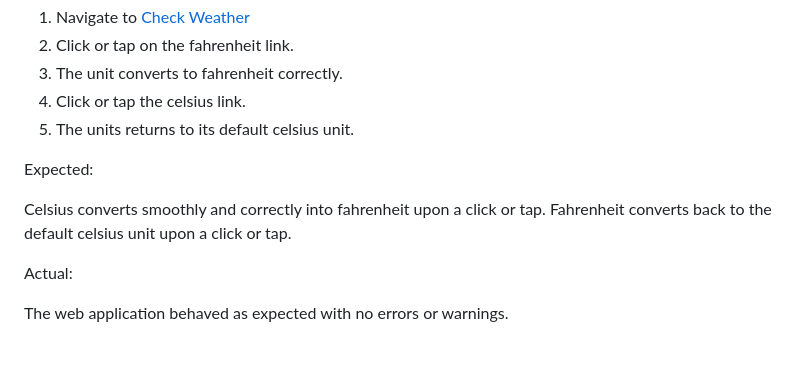
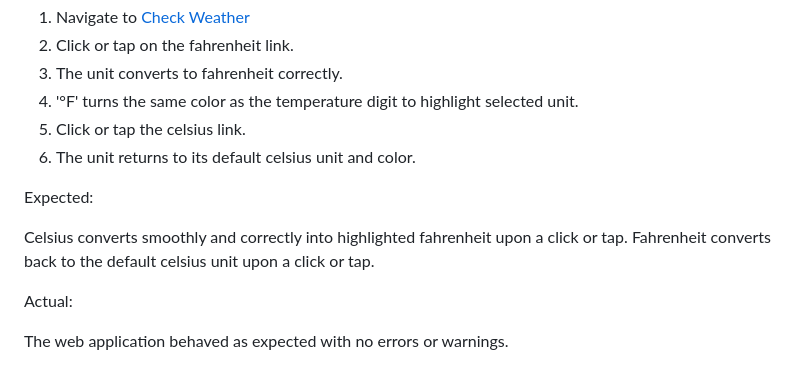
Before and after one commit to samuelandersoncodes/check-weather, a Markdown page: README.md, the part around the change. GitHub-like rendering.

Commit message:
docs: Add selected temperature unit highlight functionality

```diff
--- a/README.md
+++ b/README.md
@@ -262,12 +262,13 @@ Steps to test:
 1. Navigate to [Check Weather](https://samuelandersoncodes.github.io/check-weather/)
 2. Click or tap on the fahrenheit link.
 3. The unit converts to fahrenheit correctly.
-4. Click or tap the celsius link.
-5. The units returns to its default celsius unit.
+4. '°F' turns the same color as the temperature digit to highlight selected unit.
+5. Click or tap the celsius link.
+6. The unit returns to its default celsius unit and color.
 
 Expected:
 
-Celsius converts smoothly and correctly into fahrenheit upon a click or tap. Fahrenheit converts back to the default celsius unit upon a click or tap.
+Celsius converts smoothly and correctly into highlighted fahrenheit upon a click or tap. Fahrenheit converts back to the default celsius unit upon a click or tap.
 
 Actual:
 
```
